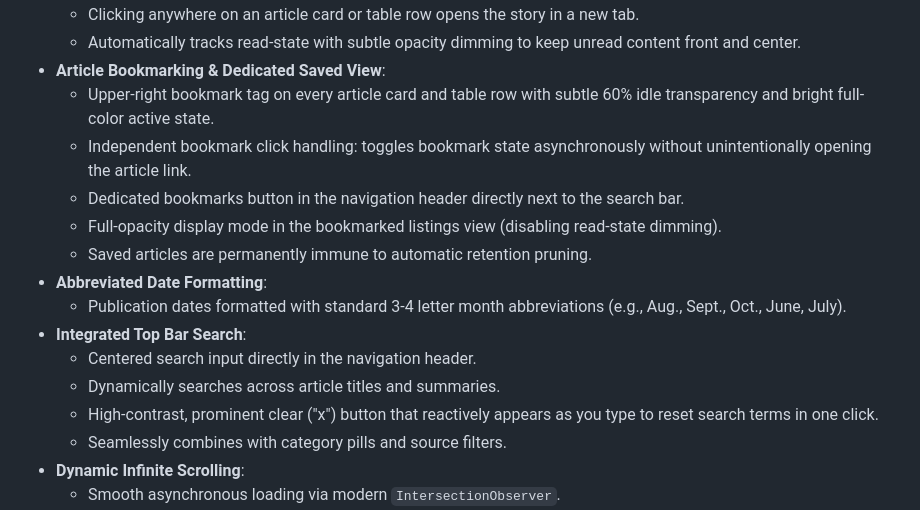
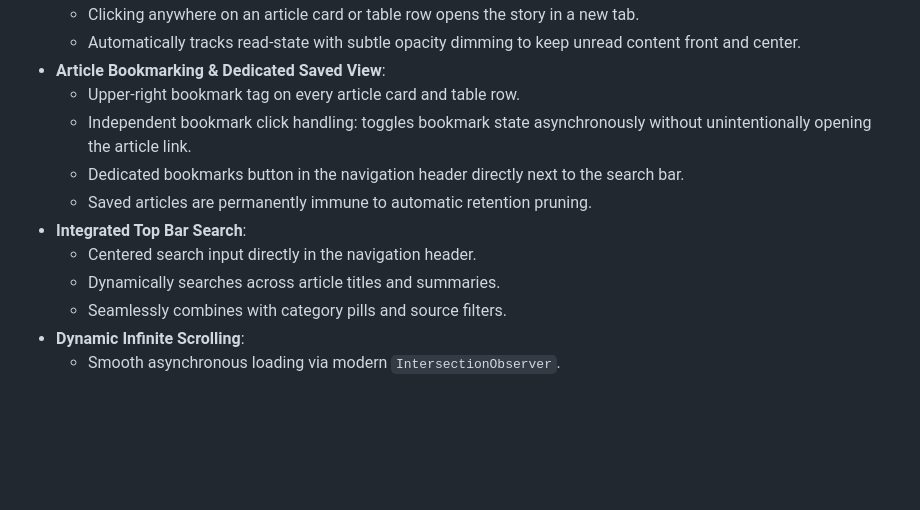
Before and after one commit to PlasmaDrifter/NewsCurator, a Markdown page: README.md, the part around the change. Rendered like a GitHub page; blank space fills up the shorter version.

```diff
--- a/README.md
+++ b/README.md
@@ -49,17 +49,13 @@ Source management dashboard for adding RSS feeds, toggling feeds on/off, creatin
   - Clicking anywhere on an article card or table row opens the story in a new tab.
   - Automatically tracks read-state with subtle opacity dimming to keep unread content front and center.
 - **Article Bookmarking & Dedicated Saved View**:
-  - Upper-right bookmark tag on every article card and table row with subtle 60% idle transparency and bright full-color active state.
+  - Upper-right bookmark tag on every article card and table row.
   - Independent bookmark click handling: toggles bookmark state asynchronously without unintentionally opening the article link.
   - Dedicated bookmarks button in the navigation header directly next to the search bar.
-  - Full-opacity display mode in the bookmarked listings view (disabling read-state dimming).
   - Saved articles are permanently immune to automatic retention pruning.
-- **Abbreviated Date Formatting**:
-  - Publication dates formatted with standard 3-4 letter month abbreviations (e.g., Aug., Sept., Oct., June, July).
 - **Integrated Top Bar Search**:
   - Centered search input directly in the navigation header.
   - Dynamically searches across article titles and summaries.
-  - High-contrast, prominent clear ("x") button that reactively appears as you type to reset search terms in one click.
   - Seamlessly combines with category pills and source filters.
 - **Dynamic Infinite Scrolling**:
   - Smooth asynchronous loading via modern `IntersectionObserver`.
```
